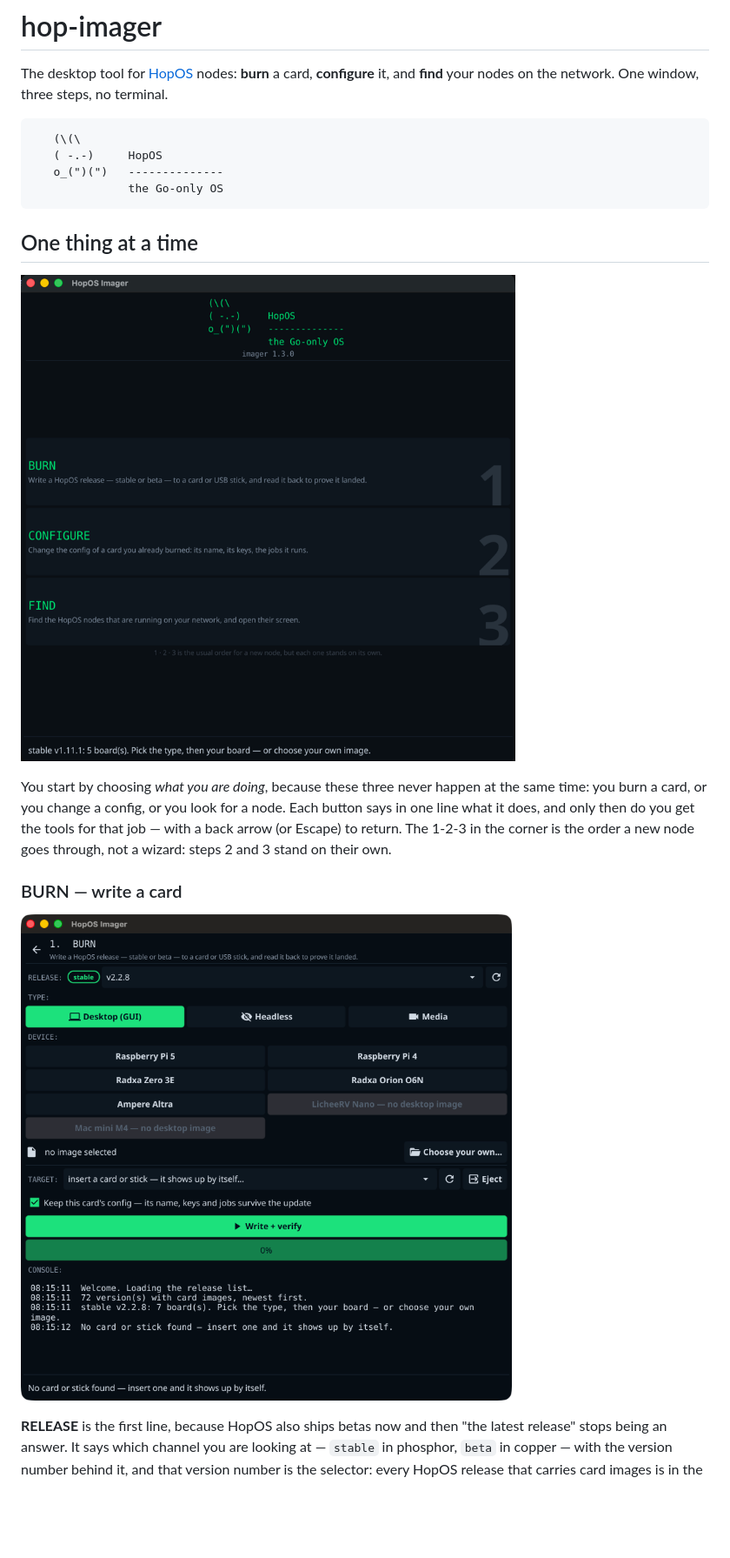
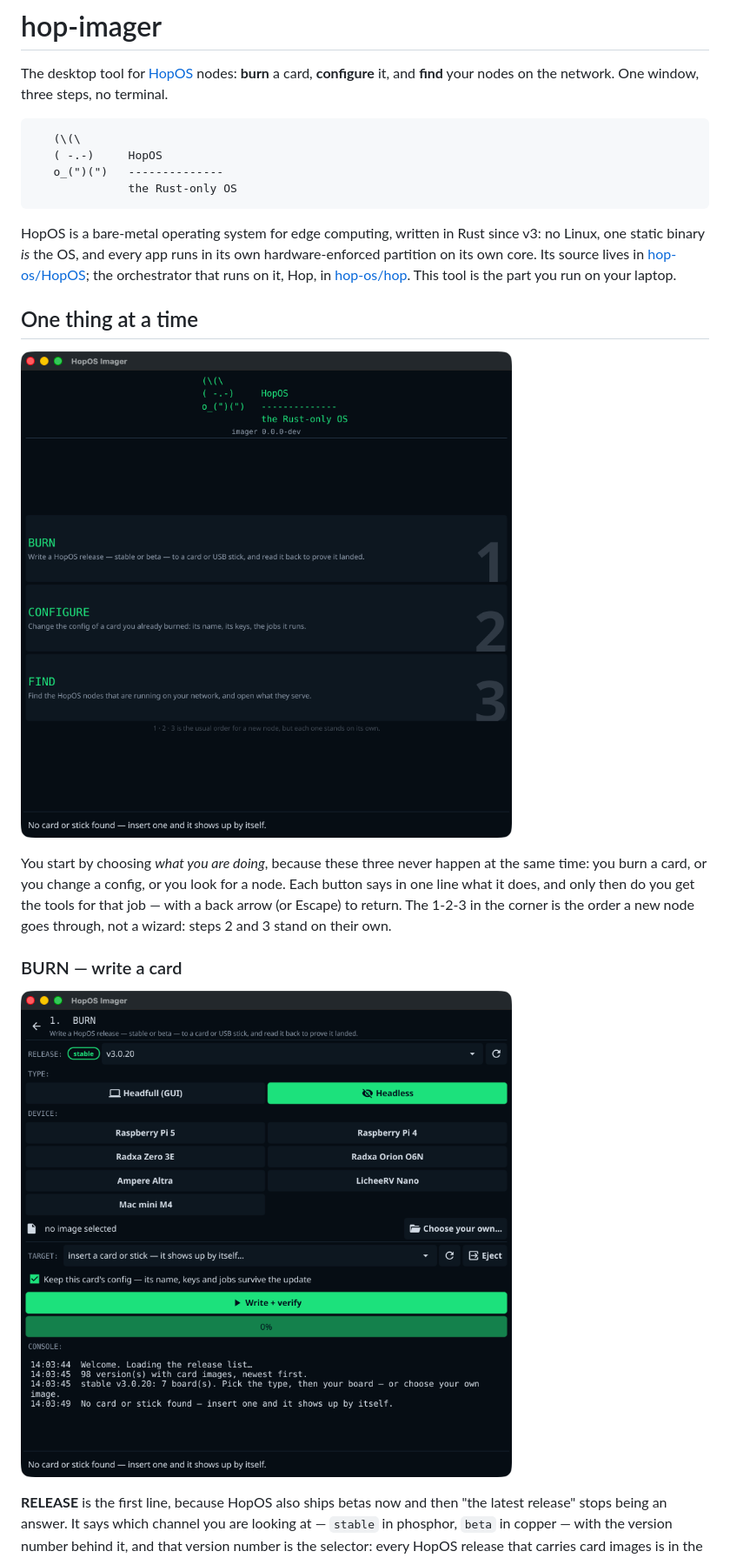
Before and after one commit to hop-os/hop-imager, a Markdown page: README.md, the part around one of its changes. Shown at 87% size. GitHub-like rendering; pictures changed too: docs/burn.png, docs/home.png; blank space fills up the shorter version.

````diff
--- a/README.md
+++ b/README.md
@@ -8,8 +8,15 @@ steps, no terminal.
    (\(\
    ( -.-)     HopOS
    o_(")(")   --------------
-              the Go-only OS
+              the Rust-only OS
 ```
+
+HopOS is a bare-metal operating system for edge computing, written in Rust
+since v3: no Linux, one static binary *is* the OS, and every app runs in its
+own hardware-enforced partition on its own core. Its source lives in
+[hop-os/HopOS](https://github.com/hop-os/HopOS); the orchestrator that runs on
+it, Hop, in [hop-os/hop](https://github.com/hop-os/hop). This tool is the
+part you run on your laptop.
 
 ## One thing at a time
 
````
Also changed, not shown: other parts of README.md (+100 -35 lines), .github/release-notes.md (+5 -3 lines), docs/configure.png, docs/find.png.
